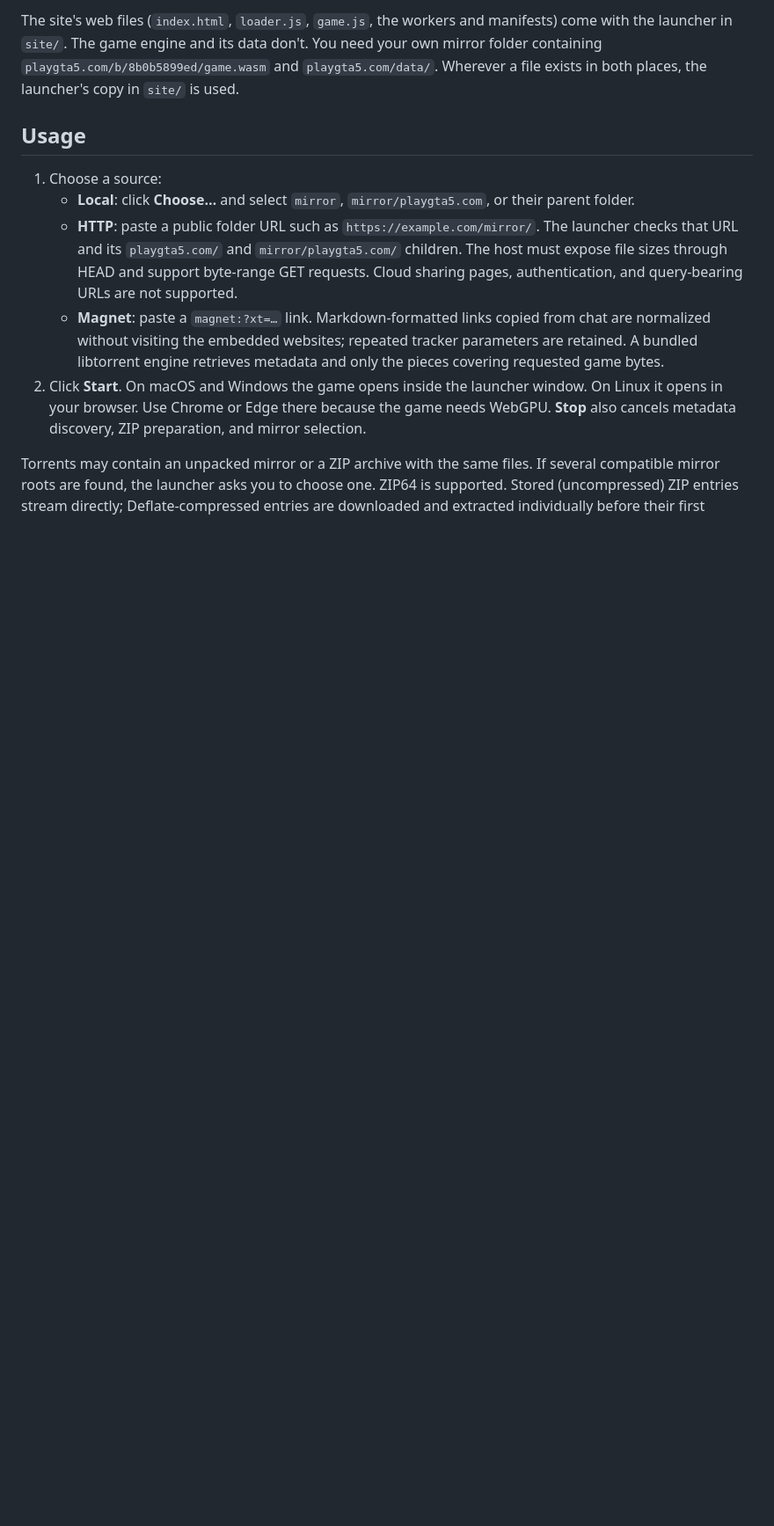
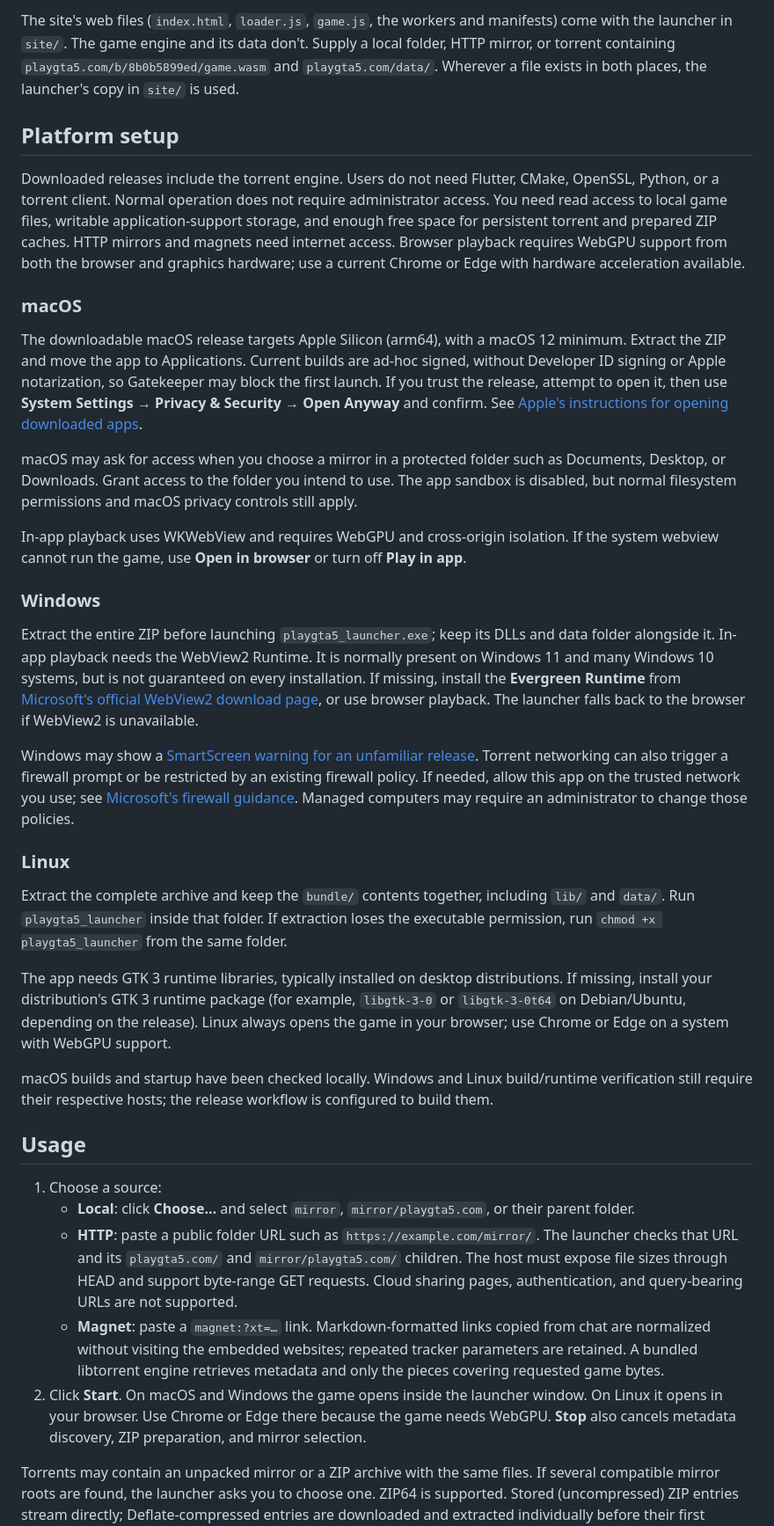
Before and after one commit to dev-gyata/gta-launcher, a Markdown page: README.md, the part around one of its changes. Shown at 88% size. GitHub-like rendering; blank space fills up the shorter version.

Commit message:
Fix desktop native dependency configuration and document setup

```diff
--- a/README.md
+++ b/README.md
@@ -18,7 +28,34 @@ Every `v*` tag (e.g. `v1.0.0`) builds all three OS binaries in CI and attaches t
 
-The site's web files (`index.html`, `loader.js`, `game.js`, the workers and manifests) come with the launcher in `site/`. The game engine and its data don't. You need your own mirror folder containing `playgta5.com/b/8b0b5899ed/game.wasm` and `playgta5.com/data/`. Wherever a file exists in both places, the launcher's copy in `site/` is used.
+The site's web files (`index.html`, `loader.js`, `game.js`, the workers and manifests) come with the launcher in `site/`. The game engine and its data don't. Supply a local folder, HTTP mirror, or torrent containing `playgta5.com/b/8b0b5899ed/game.wasm` and `playgta5.com/data/`. Wherever a file exists in both places, the launcher's copy in `site/` is used.
+
+## Platform setup
+
+Downloaded releases include the torrent engine. Users do not need Flutter, CMake, OpenSSL, Python, or a torrent client. Normal operation does not require administrator access. You need read access to local game files, writable application-support storage, and enough free space for persistent torrent and prepared ZIP caches. HTTP mirrors and magnets need internet access. Browser playback requires WebGPU support from both the browser and graphics hardware; use a current Chrome or Edge with hardware acceleration available.
+
+### macOS
+
+The downloadable macOS release targets Apple Silicon (arm64), with a macOS 12 minimum. Extract the ZIP and move the app to Applications. Current builds are ad-hoc signed, without Developer ID signing or Apple notarization, so Gatekeeper may block the first launch. If you trust the release, attempt to open it, then use **System Settings → Privacy & Security → Open Anyway** and confirm. See [Apple's instructions for opening downloaded apps](https://support.apple.com/en-hk/102445).
+
+macOS may ask for access when you choose a mirror in a protected folder such as Documents, Desktop, or Downloads. Grant access to the folder you intend to use. The app sandbox is disabled, but normal filesystem permissions and macOS privacy controls still apply.
+
+In-app playback uses WKWebView and requires WebGPU and cross-origin isolation. If the system webview cannot run the game, use **Open in browser** or turn off **Play in app**.
+
+### Windows
+
+Extract the entire ZIP before launching `playgta5_launcher.exe`; keep its DLLs and data folder alongside it. In-app playback needs the WebView2 Runtime. It is normally present on Windows 11 and many Windows 10 systems, but is not guaranteed on every installation. If missing, install the **Evergreen Runtime** from [Microsoft's official WebView2 download page](https://developer.microsoft.com/en-us/microsoft-edge/webview2/), or use browser playback. The launcher falls back to the browser if WebView2 is unavailable.
+
+Windows may show a [SmartScreen warning for an unfamiliar release](https://learn.microsoft.com/en-us/windows/apps/package-and-deploy/smartscreen-reputation). Torrent networking can also trigger a firewall prompt or be restricted by an existing firewall policy. If needed, allow this app on the trusted network you use; see [Microsoft's firewall guidance](https://support.microsoft.com/en-us/windows/security/windows-security/firewall-and-network-protection). Managed computers may require an administrator to change those policies.
+
+### Linux
+
+Extract the complete archive and keep the `bundle/` contents together, including `lib/` and `data/`. Run `playgta5_launcher` inside that folder. If extraction loses the executable permission, run `chmod +x playgta5_launcher` from the same folder.
+
+The app needs GTK 3 runtime libraries, typically installed on desktop distributions. If missing, install your distribution's GTK 3 runtime package (for example, `libgtk-3-0` or `libgtk-3-0t64` on Debian/Ubuntu, depending on the release). Linux always opens the game in your browser; use Chrome or Edge on a system with WebGPU support.
+
+macOS builds and startup have been checked locally. Windows and Linux build/runtime verification still require their respective hosts; the release workflow is configured to build them.
 
 ## Usage
+
 1. Choose a source:
    - **Local**: click **Choose…** and select `mirror`, `mirror/playgta5.com`, or their parent folder.
    - **HTTP**: paste a public folder URL such as `https://example.com/mirror/`. The launcher checks that URL and its `playgta5.com/` and `mirror/playgta5.com/` children. The host must expose file sizes through HEAD and support byte-range GET requests. Cloud sharing pages, authentication, and query-bearing URLs are not supported.
```
Also changed, not shown: other parts of README.md (+21 -13 lines), packages/torrent_engine/README.md (+9 -4 lines), docs/screenshots/in-app-playback.png (added), docs/screenshots/launcher.png (added), 15 other files.
